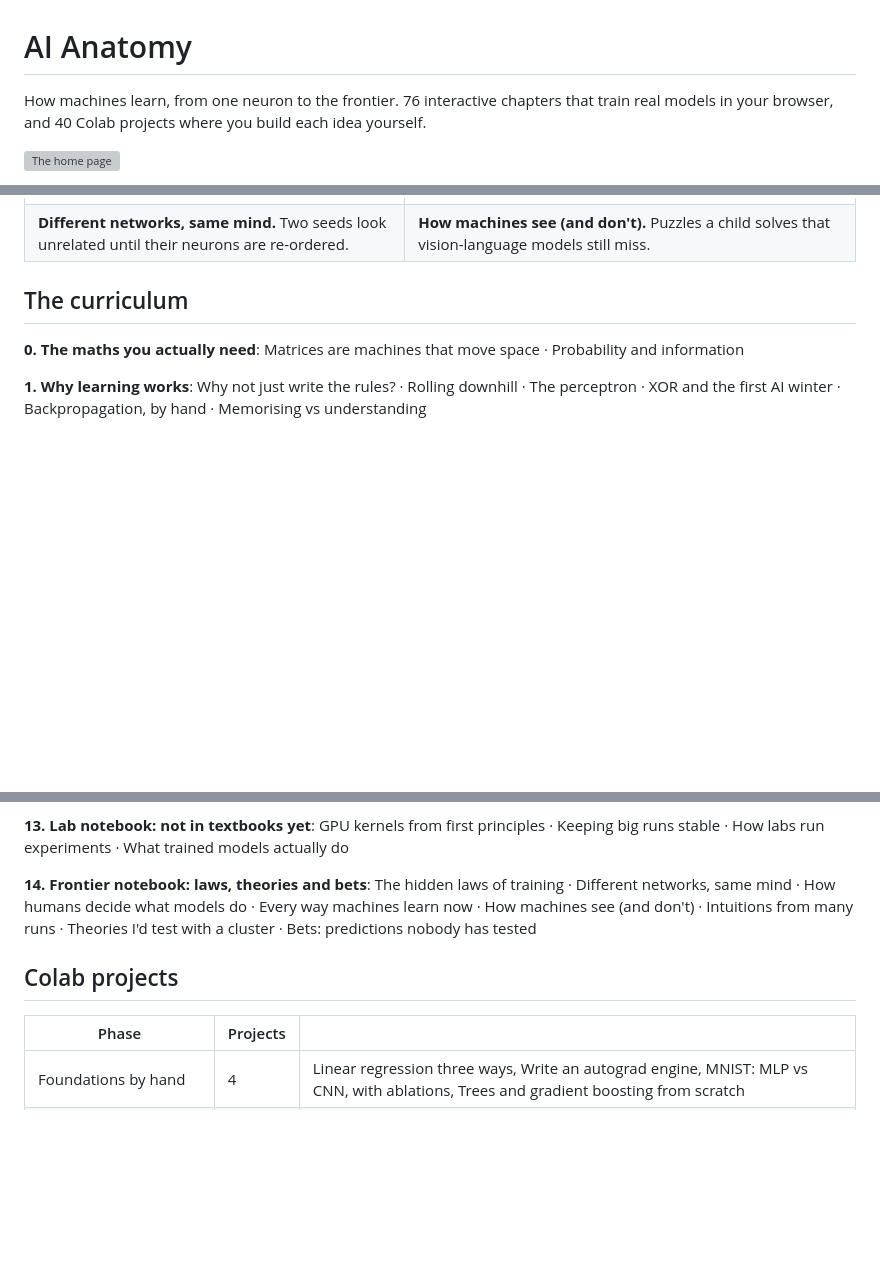
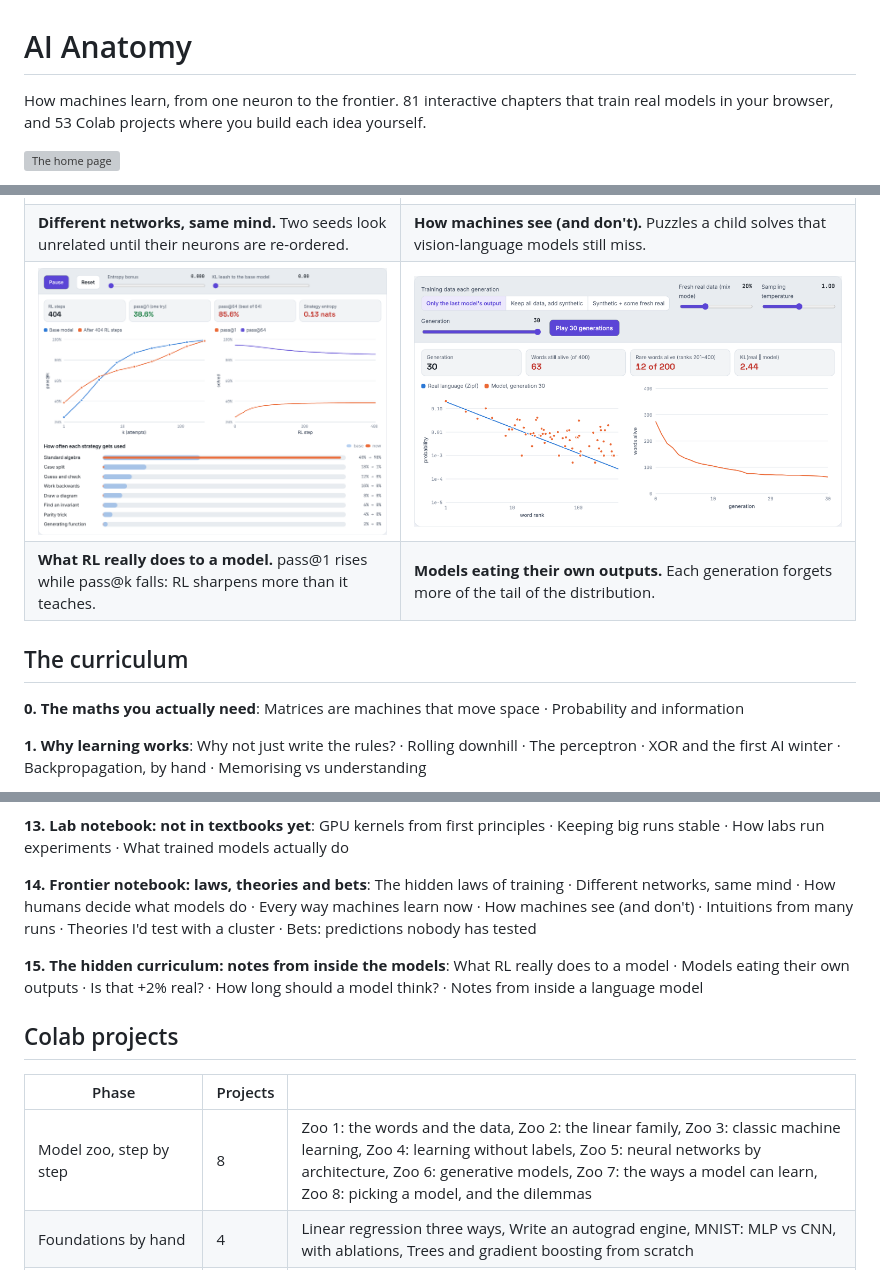
Before and after one commit to srivtx/ai-anatomy, a Markdown page: README.md, 3 parts joined by grey strips. GitHub-like rendering; pictures changed too: docs/img/rl-narrows.png (added), docs/img/self-consumption.png (added); blank space fills up the shorter version; grey boxes are pictures that could not be loaded.

```diff
--- a/README.md
+++ b/README.md
@@ -1,6 +1,6 @@
 # AI Anatomy
 
-How machines learn, from one neuron to the frontier. 76 interactive chapters that train real models in your browser, and 40 Colab projects where you build each idea yourself.
+How machines learn, from one neuron to the frontier. 81 interactive chapters that train real models in your browser, and 53 Colab projects where you build each idea yourself.
 
 ![The home page](docs/img/home.png)
 
@@ -12,6 +12,8 @@ Every chapter runs a live simulation in plain JavaScript (no build step, no serv
 | **The hidden laws of training.** Sharpness climbs until it hits 2/η, then stays there. | **Every way machines learn now.** Train an attention layer on regression tasks and watch it become one step of gradient descent. |
 | ![Permutation alignment](docs/img/converging-minds.png) | ![Puzzles vision models fail](docs/img/vlm-puzzles.png) |
 | **Different networks, same mind.** Two seeds look unrelated until their neurons are re-ordered. | **How machines see (and don't).** Puzzles a child solves that vision-language models still miss. |
+| ![pass@k before and after RL](docs/img/rl-narrows.png) | ![Thirty generations of models trained on models](docs/img/self-consumption.png) |
+| **What RL really does to a model.** pass@1 rises while pass@k falls: RL sharpens more than it teaches. | **Models eating their own outputs.** Each generation forgets more of the tail of the distribution. |
 
 ## The curriculum
 
@@ -45,10 +47,13 @@ Every chapter runs a live simulation in plain JavaScript (no build step, no serv
 
 **14. Frontier notebook: laws, theories and bets**: The hidden laws of training · Different networks, same mind · How humans decide what models do · Every way machines learn now · How machines see (and don't) · Intuitions from many runs · Theories I'd test with a cluster · Bets: predictions nobody has tested
 
+**15. The hidden curriculum: notes from inside the models**: What RL really does to a model · Models eating their own outputs · Is that +2% real? · How long should a model think? · Notes from inside a language model
+
 ## Colab projects
 
 | Phase | Projects | |
 |---|---|---|
+| Model zoo, step by step | 8 | Zoo 1: the words and the data, Zoo 2: the linear family, Zoo 3: classic machine learning, Zoo 4: learning without labels, Zoo 5: neural networks by architecture, Zoo 6: generative models, Zoo 7: the ways a model can learn, Zoo 8: picking a model, and the dilemmas |
 | Foundations by hand | 4 | Linear regression three ways, Write an autograd engine, MNIST: MLP vs CNN, with ablations, Trees and gradient boosting from scratch |
 | Representations and generation | 5 | Autoencoder and VAE on MNIST, Diffusion and flow matching, GANs and mode collapse, Graph neural network from scratch, Hopfield networks to attention |
 | Build a GPT | 4 | Byte-level BPE tokenizer, GPT from scratch, Measure your own scaling law, Mixture-of-experts layer |
```
Also changed, not shown: other parts of README.md (+1 -0 lines), 2 other files.
